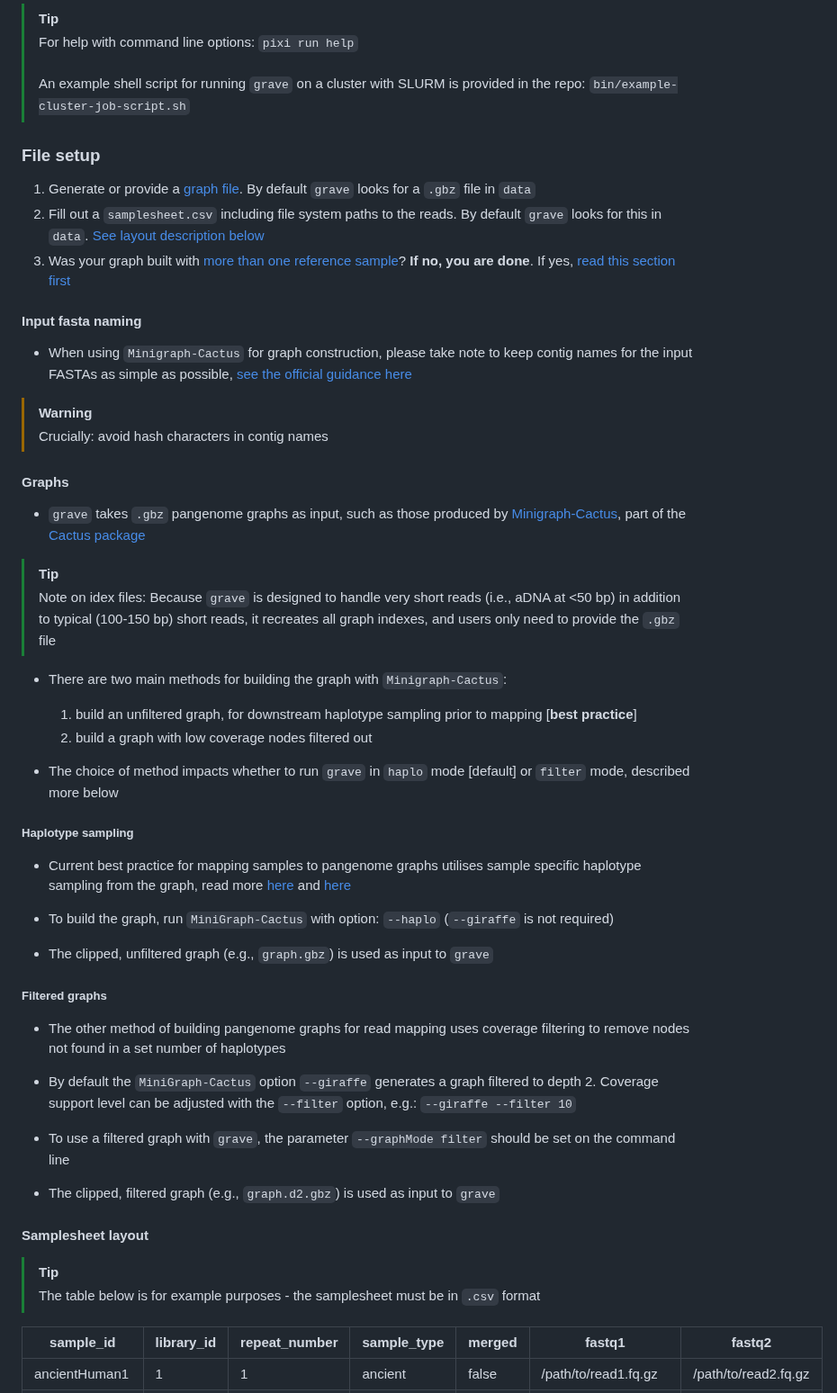
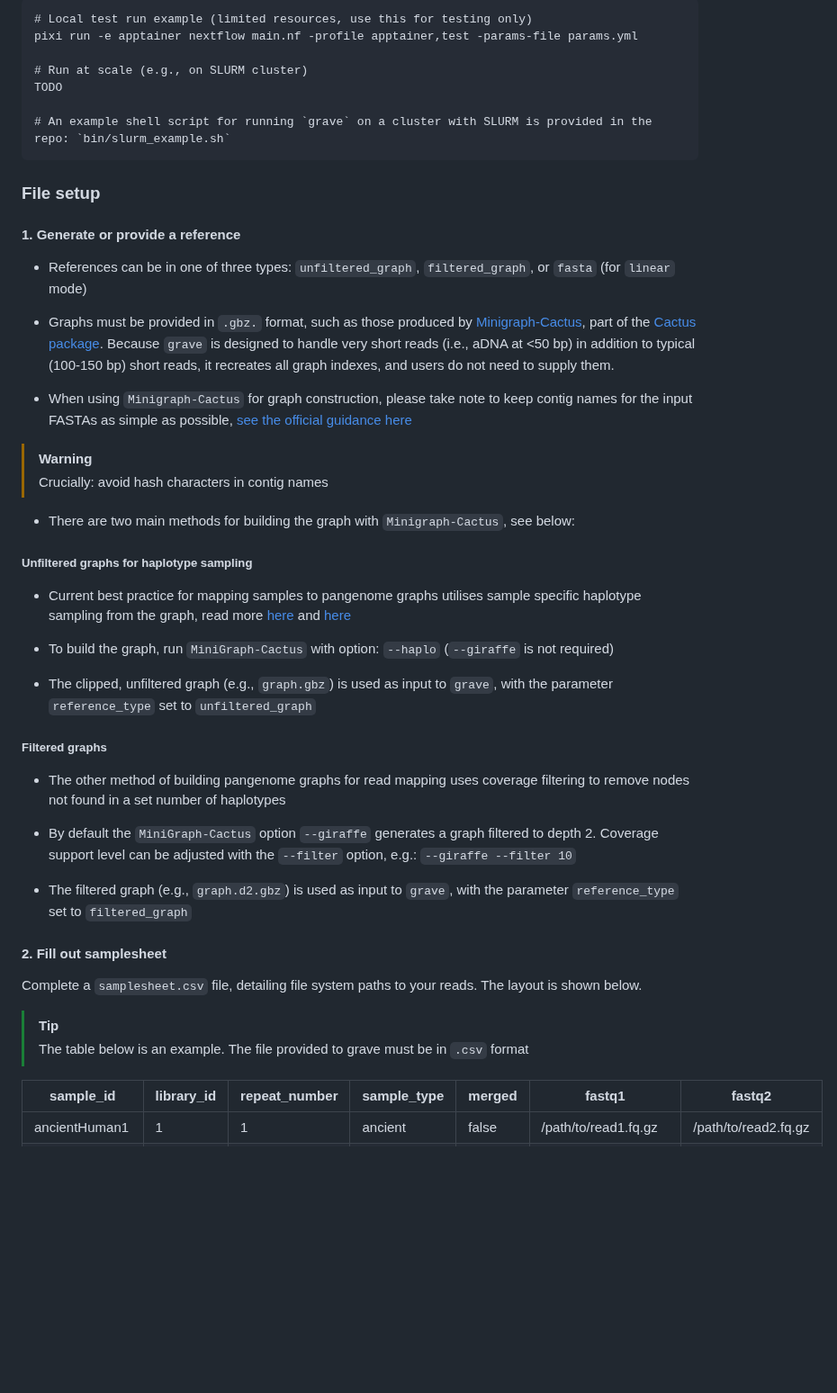
Before and after one commit to NBISweden/grave, a Markdown page: README.md, the part around one of its changes. Shown at 90% size. GitHub-like rendering; blank space fills up the shorter version.

````diff
--- a/README.md
+++ b/README.md
@@ -66,41 +71,36 @@ Run with the provided test data: `pixi run test`
 
->[!TIP]
->For help with command line options: `pixi run help`<br><br>
->An example shell script for running `grave` on a cluster with SLURM is provided in the repo: `bin/example-cluster-job-script.sh`
+```
+# Local test run example (limited resources, use this for testing only)
+pixi run -e apptainer nextflow main.nf -profile apptainer,test -params-file params.yml
+
+# Run at scale (e.g., on SLURM cluster)
+TODO
+
+# An example shell script for running `grave` on a cluster with SLURM is provided in the repo: `bin/slurm_example.sh`
+```
 
 ### File setup
 
-1. Generate or provide a [graph file](#graphs). By default `grave` looks for a `.gbz` file in `data`
-2. Fill out a `samplesheet.csv` including file system paths to the reads. By default `grave` looks for this in `data`. [See layout description below](#samplesheet-layout)
-3. Was your graph built with [more than one reference sample](https://github.com/ComparativeGenomicsToolkit/cactus/blob/master/doc/pangenome.md#Reference-Sample)? **If no, you are done**. If yes, [read this section first](#multiple-reference-samples)
+#### 1. Generate or provide a reference
 
-#### Input fasta naming
+- References can be in one of three types: `unfiltered_graph`, `filtered_graph`, or `fasta` (for `linear` mode)
+
+- Graphs must be provided in `.gbz.` format, such as those produced by [Minigraph-Cactus](https://github.com/ComparativeGenomicsToolkit/cactus/blob/master/doc/pangenome.md), part of the [Cactus package](https://github.com/ComparativeGenomicsToolkit/cactus). Because `grave` is designed to handle very short reads (i.e., aDNA at <50 bp) in addition to typical (100-150 bp) short reads, it recreates all graph indexes, and users do not need to supply them.
 
 - When using `Minigraph-Cactus` for graph construction, please take note to keep contig names for the input FASTAs as simple as possible, [see the official guidance here](https://github.com/ComparativeGenomicsToolkit/cactus/blob/master/doc/pangenome.md#contig-names)
 
 >[!WARNING]
 >Crucially: avoid hash characters in contig names
 
-#### Graphs
+- There are two main methods for building the graph with `Minigraph-Cactus`, see below:
 
-- `grave` takes `.gbz` pangenome graphs as input, such as those produced by [Minigraph-Cactus](https://github.com/ComparativeGenomicsToolkit/cactus/blob/master/doc/pangenome.md), part of the [Cactus package](https://github.com/ComparativeGenomicsToolkit/cactus)
-
->[!TIP]
->Note on idex files: Because `grave` is designed to handle very short reads (i.e., aDNA at <50 bp) in addition to typical (100-150 bp) short reads, it recreates all graph indexes, and users only need to provide the `.gbz` file
-
-- There are two main methods for building the graph with `Minigraph-Cactus`:
-	1) build an unfiltered graph, for downstream haplotype sampling prior to mapping [**best practice**]
-	2) build a graph with low coverage nodes filtered out
-
-- The choice of method impacts whether to run `grave` in `haplo` mode [default] or `filter` mode, described more below
-
-##### Haplotype sampling
+##### Unfiltered graphs for haplotype sampling
 
 - Current best practice for mapping samples to pangenome graphs utilises sample specific haplotype sampling from the graph, read more [here](https://www.nature.com/articles/s41592-024-02407-2) and [here](https://github.com/vgteam/vg/wiki/Haplotype-Sampling)
 
 - To build the graph, run `MiniGraph-Cactus` with option: `--haplo` (`--giraffe` is not required)
 
-- The clipped, unfiltered graph (e.g., `graph.gbz`) is used as input to `grave`
+- The clipped, unfiltered graph (e.g., `graph.gbz`) is used as input to `grave`, with the parameter `reference_type` set to `unfiltered_graph`
 
 ##### Filtered graphs
 
@@ -108,14 +108,14 @@ Run with the provided test data: `pixi run test`
 
 - By default the `MiniGraph-Cactus` option `--giraffe` generates a graph filtered to depth 2. Coverage support level can be adjusted with the `--filter` option, e.g.: `--giraffe --filter 10`
 
-- To use a filtered graph with `grave`, the parameter `--graphMode filter` should be set on the command line
+- The filtered graph (e.g., `graph.d2.gbz`) is used as input to `grave`, with the parameter `reference_type` set to `filtered_graph`
 
-- The clipped, filtered graph (e.g., `graph.d2.gbz`) is used as input to `grave`
+#### 2. Fill out samplesheet
 
-#### Samplesheet layout
+Complete a `samplesheet.csv` file, detailing file system paths to your reads. The layout is shown below.
 
 >[!TIP]
-> The table below is for example purposes - the samplesheet must be in `.csv` format
+> The table below is an example. The file provided to grave must be in `.csv` format
 
 | sample_id     | library_id | repeat_number | sample_type | merged | fastq1                | fastq2               |
 |---------------|------------|---------------|-------------|--------|-----------------------|----------------------|
````
Also changed, not shown: other parts of README.md (+49 -38 lines).
